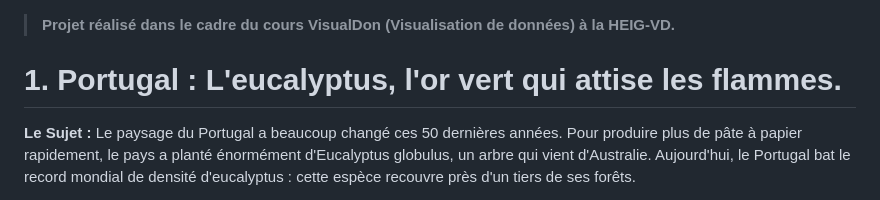
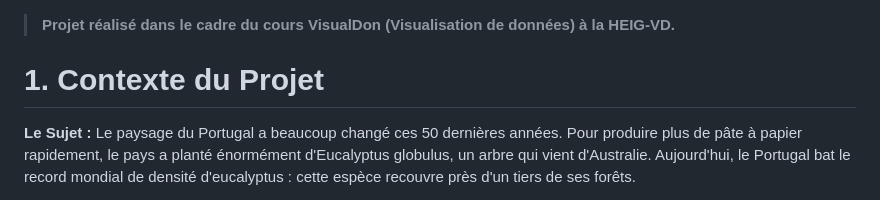
Before and after one commit to Nerolpb/dataviz-portugal-fires, a Markdown page: README.md, the part around one of its changes. Rendered like a GitHub page.

Commit message:
Correction du titre section "1."
Updated project context and modified heading.

```diff
--- a/README.md
+++ b/README.md
@@ -1,6 +1,6 @@
 > **Projet réalisé dans le cadre du cours VisualDon (Visualisation de données) à la HEIG-VD.**
 
-# 1. Portugal : L'eucalyptus, l'or vert qui attise les flammes.
+# 1. Contexte du Projet
 
 **Le Sujet :**
 Le paysage du Portugal a beaucoup changé ces 50 dernières années. Pour produire plus de pâte à papier rapidement, le pays a planté énormément d'Eucalyptus globulus, un arbre qui vient d'Australie. Aujourd'hui, le Portugal bat le record mondial de densité d'eucalyptus : cette espèce recouvre près d'un tiers de ses forêts.
```
Also changed, not shown: other parts of README.md (+1 -0 lines).
